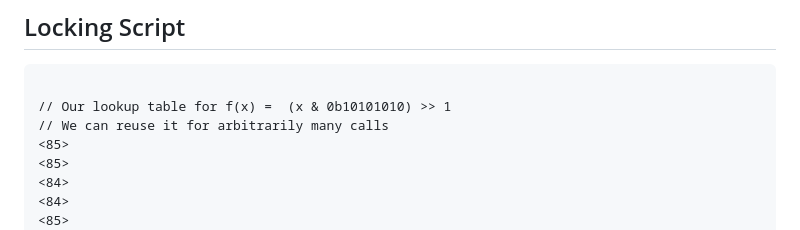
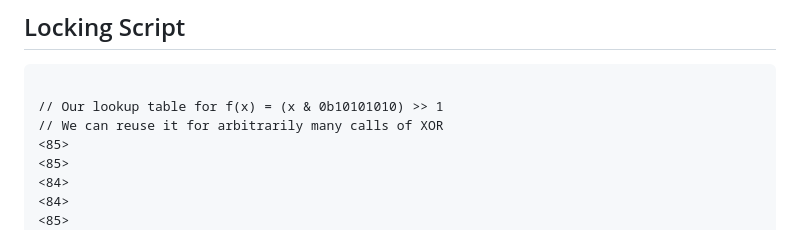
Before and after one commit to BitVM/BitVM, a Markdown page: u8_xor.md, the part around the change printed below. Rendered like a GitHub page.

````diff
--- a/u8_xor.md
+++ b/u8_xor.md
@@ -35,8 +35,8 @@ print(bin(A_xor_B))
 ## Locking Script
 ```
 
-// Our lookup table for f(x) =  (x & 0b10101010) >> 1
-// We can reuse it for arbitrarily many calls
+// Our lookup table for f(x) = (x & 0b10101010) >> 1
+// We can reuse it for arbitrarily many calls of XOR
 <85>
 <85>
 <84>
````
Also changed, not shown: other parts of u8_xor.md (+1 -1 lines).
